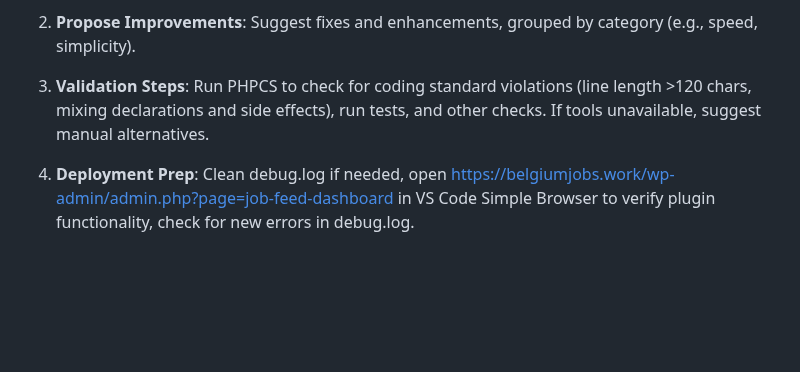
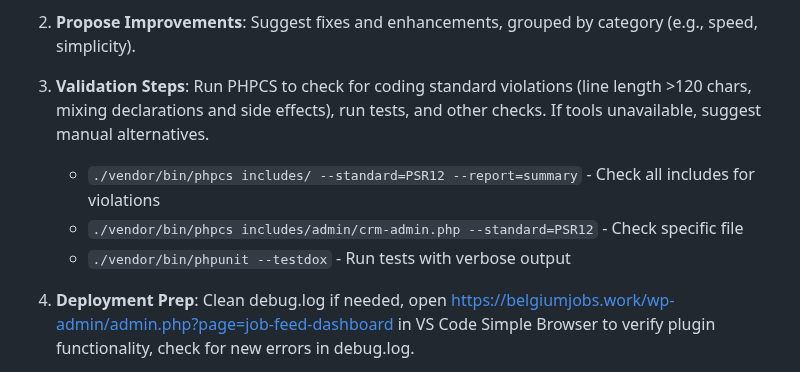
Before and after one commit to DGC-GH/puntWork, a Markdown page: prompt.md, the part around the change. GitHub-like rendering; blank space fills up the shorter version.

Commit message:
Update prompt.md with validation commands and mark backlog item complete
- Added specific PHPCS and PHPUnit commands to Validation Steps
- Marked prompt update task as completed in backlog.md

```diff
--- a/prompt.md
+++ b/prompt.md
@@ -104,6 +104,9 @@ Adapt the following workflow based on context. If the project differs from puntW
 2. **Propose Improvements**: Suggest fixes and enhancements, grouped by category (e.g., speed, simplicity).
 
 3. **Validation Steps**: Run PHPCS to check for coding standard violations (line length >120 chars, mixing declarations and side effects), run tests, and other checks. If tools unavailable, suggest manual alternatives.
+   - `./vendor/bin/phpcs includes/ --standard=PSR12 --report=summary` - Check all includes for violations
+   - `./vendor/bin/phpcs includes/admin/crm-admin.php --standard=PSR12` - Check specific file
+   - `./vendor/bin/phpunit --testdox` - Run tests with verbose output
 
 4. **Deployment Prep**: Clean debug.log if needed, open https://belgiumjobs.work/wp-admin/admin.php?page=job-feed-dashboard in VS Code Simple Browser to verify plugin functionality, check for new errors in debug.log.
 
```
Also changed, not shown: backlog.md (+31 -0 lines).
